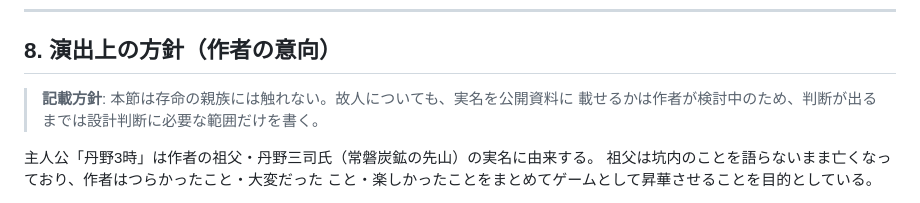
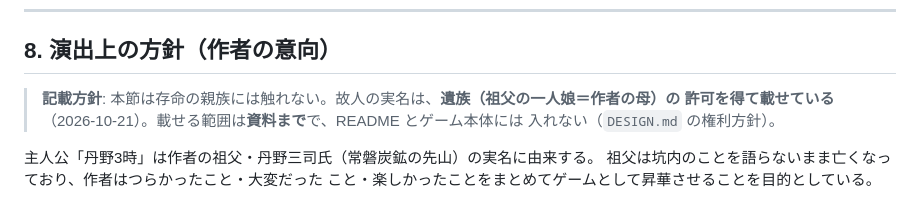
Before and after one commit to suzuki-black/SakiyamaBlast, a Markdown page: docs/HISTORY.md, the part around the change. Drawn GitHub-style.

```diff
--- a/docs/HISTORY.md
+++ b/docs/HISTORY.md
@@ -386,8 +386,9 @@ Wikipedia は記録映画に基づき「石炭1トンあたり地下水4トン
 
 ## 8. 演出上の方針（作者の意向）
 
-> **記載方針**: 本節は存命の親族には触れない。故人についても、実名を公開資料に
-> 載せるかは作者が検討中のため、判断が出るまでは設計判断に必要な範囲だけを書く。
+> **記載方針**: 本節は存命の親族には触れない。故人の実名は、**遺族（祖父の一人娘＝作者の母）の
+> 許可を得て載せている**（2026-10-21）。載せる範囲は**資料まで**で、README とゲーム本体には
+> 入れない（`DESIGN.md` の権利方針）。
 
 主人公「丹野3時」は作者の祖父・丹野三司氏（常磐炭鉱の先山）の実名に由来する。
 祖父は坑内のことを語らないまま亡くなっており、作者はつらかったこと・大変だった
```
Also changed, not shown: DESIGN.md (+11 -5 lines), HANDOFF_SDCC.md (+2 -1 lines).
